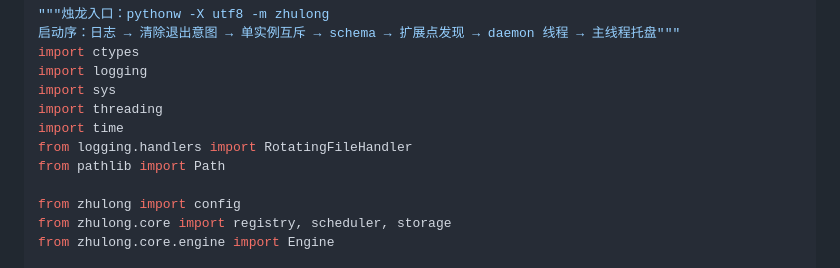
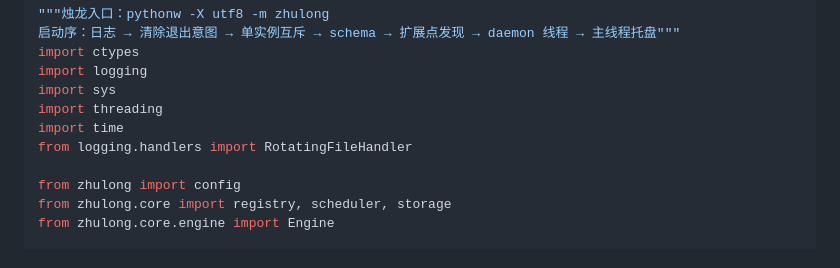
Before and after one commit to JoshuaAWong/zhulong, a Markdown page: docs/实施计划.md, the part around the change. GitHub-like rendering.

Commit message:
烛龙：计划同步删除 main 未用 Path import

```diff
--- a/docs/实施计划.md
+++ b/docs/实施计划.md
@@ -1667,7 +1667,6 @@ import sys
 import threading
 import time
 from logging.handlers import RotatingFileHandler
-from pathlib import Path
 
 from zhulong import config
 from zhulong.core import registry, scheduler, storage
```
